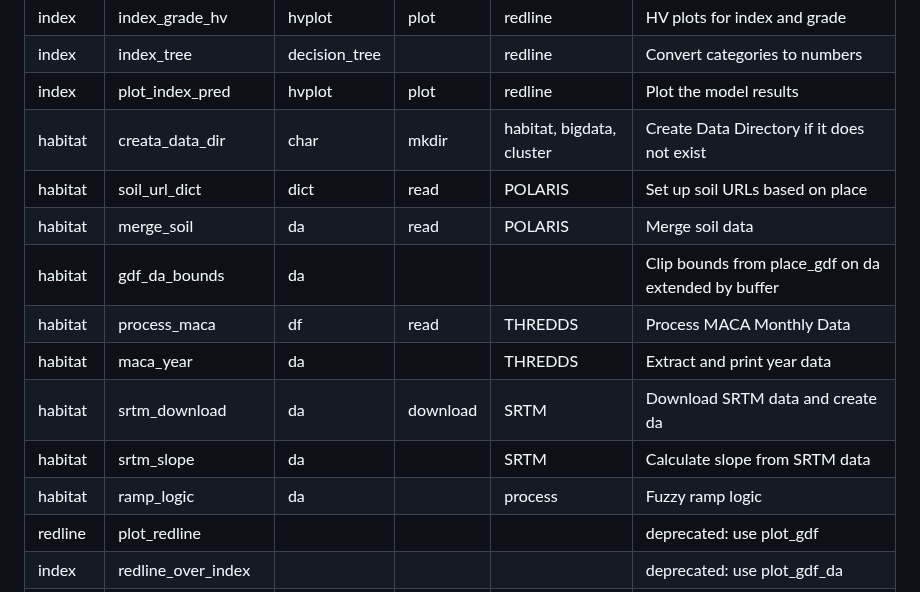
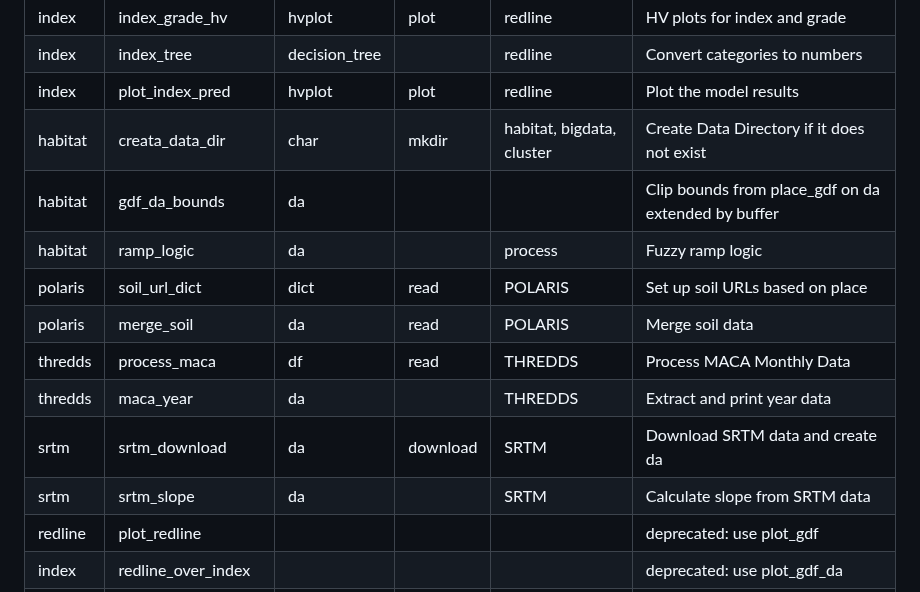
Before and after one commit to byandell-envsys/landmapy, a Markdown page: README.md, the part around the change. Drawn GitHub-style.

Commit message:
Update README.md new modules polaris,thredds,srtm

```diff
--- a/README.md
+++ b/README.md
@@ -42,14 +42,14 @@ They are being developed in parallel, with somewhat different goals.
 | index | index_tree | decision_tree || redline | Convert categories to numbers |
 | index | plot_index_pred | hvplot | plot | redline | Plot the model results |
 | habitat | creata_data_dir | char | mkdir | habitat, bigdata, cluster | Create Data Directory if it does not exist |
-| habitat | soil_url_dict | dict | read | POLARIS | Set up soil URLs based on place |
-| habitat | merge_soil | da | read | POLARIS | Merge soil data |
 | habitat | gdf_da_bounds | da ||| Clip bounds from place_gdf on da extended by buffer |
-| habitat | process_maca | df | read | THREDDS | Process MACA Monthly Data |
-| habitat | maca_year | da || THREDDS | Extract and print year data |
-| habitat | srtm_download | da | download | SRTM | Download SRTM data and create da |
-| habitat | srtm_slope | da || SRTM | Calculate slope from SRTM data |
 | habitat | ramp_logic | da || process | Fuzzy ramp logic |
+| polaris | soil_url_dict | dict | read | POLARIS | Set up soil URLs based on place |
+| polaris | merge_soil | da | read | POLARIS | Merge soil data |
+| thredds | process_maca | df | read | THREDDS | Process MACA Monthly Data |
+| thredds | maca_year | da || THREDDS | Extract and print year data |
+| srtm | srtm_download | da | download | SRTM | Download SRTM data and create da |
+| srtm | srtm_slope | da || SRTM | Calculate slope from SRTM data |
 | redline | plot_redline |||| deprecated: use plot_gdf |
 | index | redline_over_index |||| deprecated: use plot_gdf_da |
 | index | gdf_over_da |||| deprecated: use plot_gdf_da |
```
